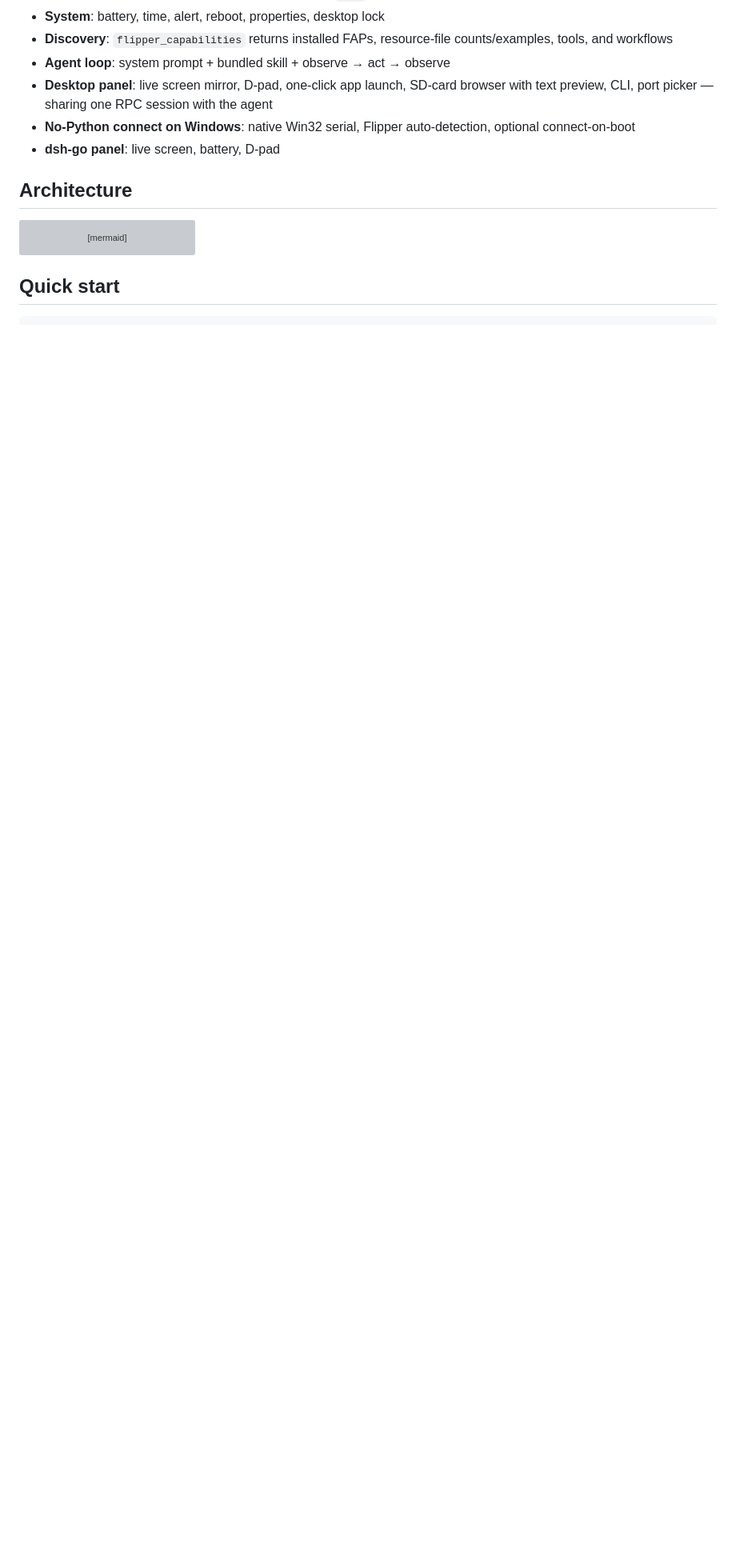
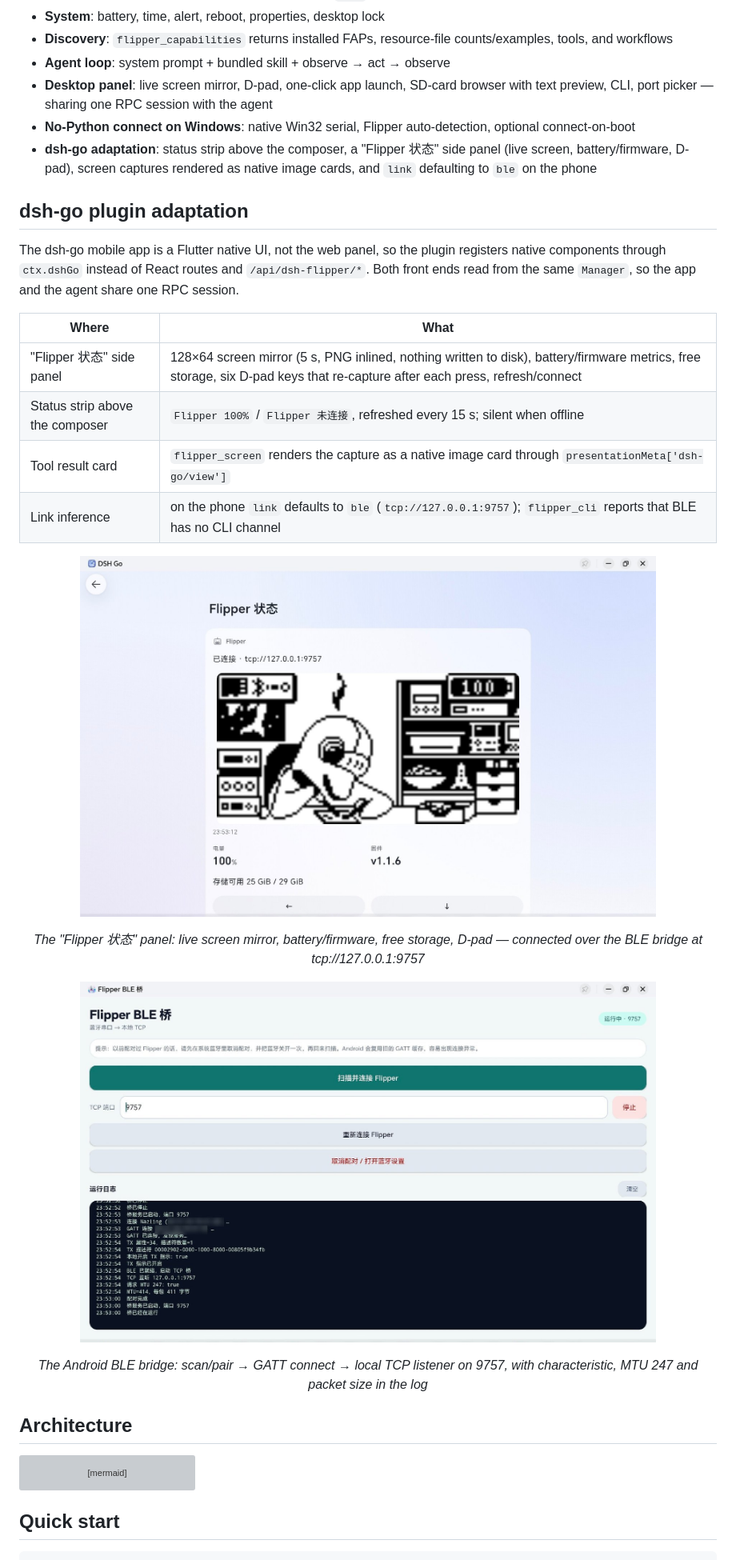
Before and after one commit to nazling/dsh-flipper, a Markdown page: README.en.md, the part around the change. Shown at 80% size. Drawn GitHub-style; pictures changed too: docs/screenshots/dsh-go-ble-bridge.jpg (added), docs/screenshots/dsh-go-flipper-panel.jpg (added); blank space fills up the shorter version; grey boxes are pictures that could not be loaded.

```diff
--- a/README.en.md
+++ b/README.en.md
@@ -54,7 +54,30 @@ a fallback for `tcp://<pc>:9757`.
 - **Agent loop**: system prompt + bundled skill + observe → act → observe
 - **Desktop panel**: live screen mirror, D-pad, one-click app launch, SD-card browser with text preview, CLI, port picker — sharing one RPC session with the agent
 - **No-Python connect on Windows**: native Win32 serial, Flipper auto-detection, optional connect-on-boot
-- **dsh-go panel**: live screen, battery, D-pad
+- **dsh-go adaptation**: status strip above the composer, a "Flipper 状态" side panel (live screen, battery/firmware, D-pad), screen captures rendered as native image cards, and `link` defaulting to `ble` on the phone
+
+## dsh-go plugin adaptation
+
+The dsh-go mobile app is a Flutter native UI, not the web panel, so the plugin registers native
+components through `ctx.dshGo` instead of React routes and `/api/dsh-flipper/*`. Both front ends
+read from the same `Manager`, so the app and the agent share one RPC session.
+
+| Where | What |
+|---|---|
+| "Flipper 状态" side panel | 128×64 screen mirror (5 s, PNG inlined, nothing written to disk), battery/firmware metrics, free storage, six D-pad keys that re-capture after each press, refresh/connect |
+| Status strip above the composer | `Flipper 100%` / `Flipper 未连接`, refreshed every 15 s; silent when offline |
+| Tool result card | `flipper_screen` renders the capture as a native image card through `presentationMeta['dsh-go/view']` |
+| Link inference | on the phone `link` defaults to `ble` (`tcp://127.0.0.1:9757`); `flipper_cli` reports that BLE has no CLI channel |
+
+<p align="center">
+  <img src="docs/screenshots/dsh-go-flipper-panel.jpg" width="720" alt="Flipper status panel in dsh-go" />
+</p>
+<p align="center"><i>The "Flipper 状态" panel: live screen mirror, battery/firmware, free storage, D-pad — connected over the BLE bridge at tcp://127.0.0.1:9757</i></p>
+
+<p align="center">
+  <img src="docs/screenshots/dsh-go-ble-bridge.jpg" width="720" alt="Flipper BLE bridge on Android" />
+</p>
+<p align="center"><i>The Android BLE bridge: scan/pair → GATT connect → local TCP listener on 9757, with characteristic, MTU 247 and packet size in the log</i></p>
 
 ## Architecture
 
```
Also changed, not shown: README.md (+24 -1 lines).
